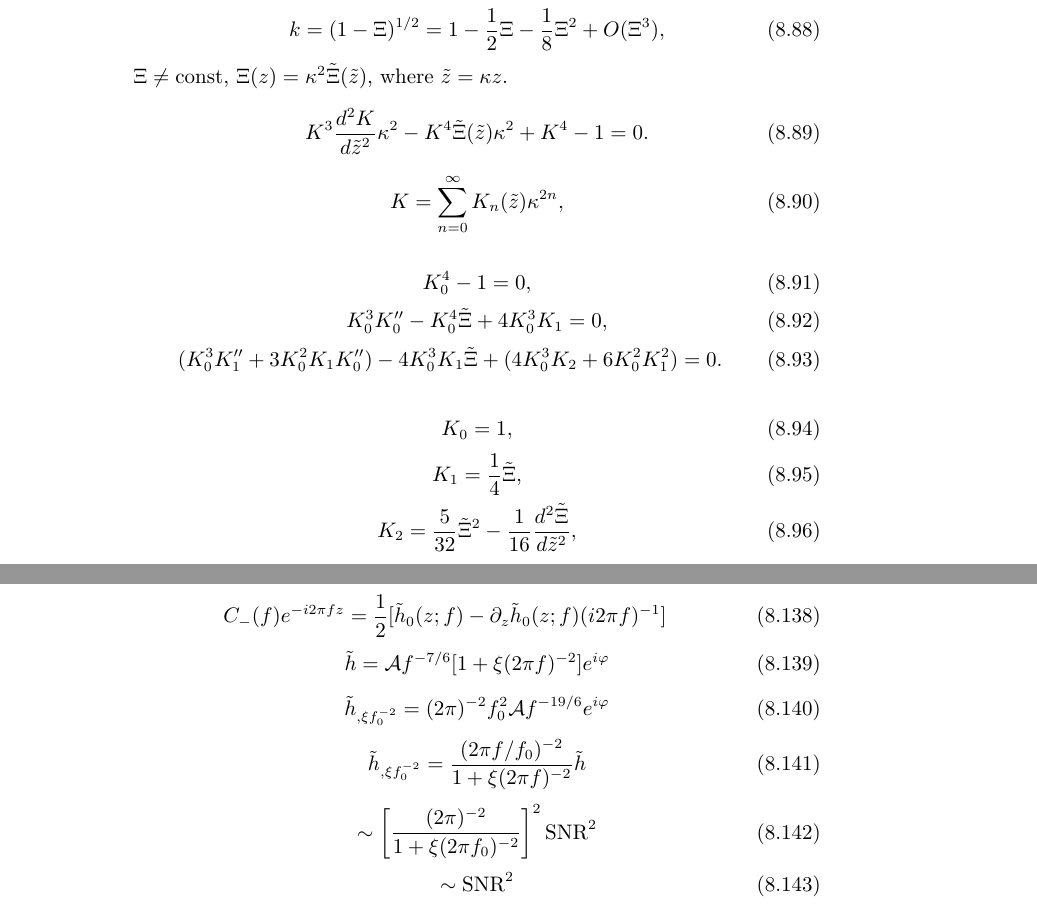
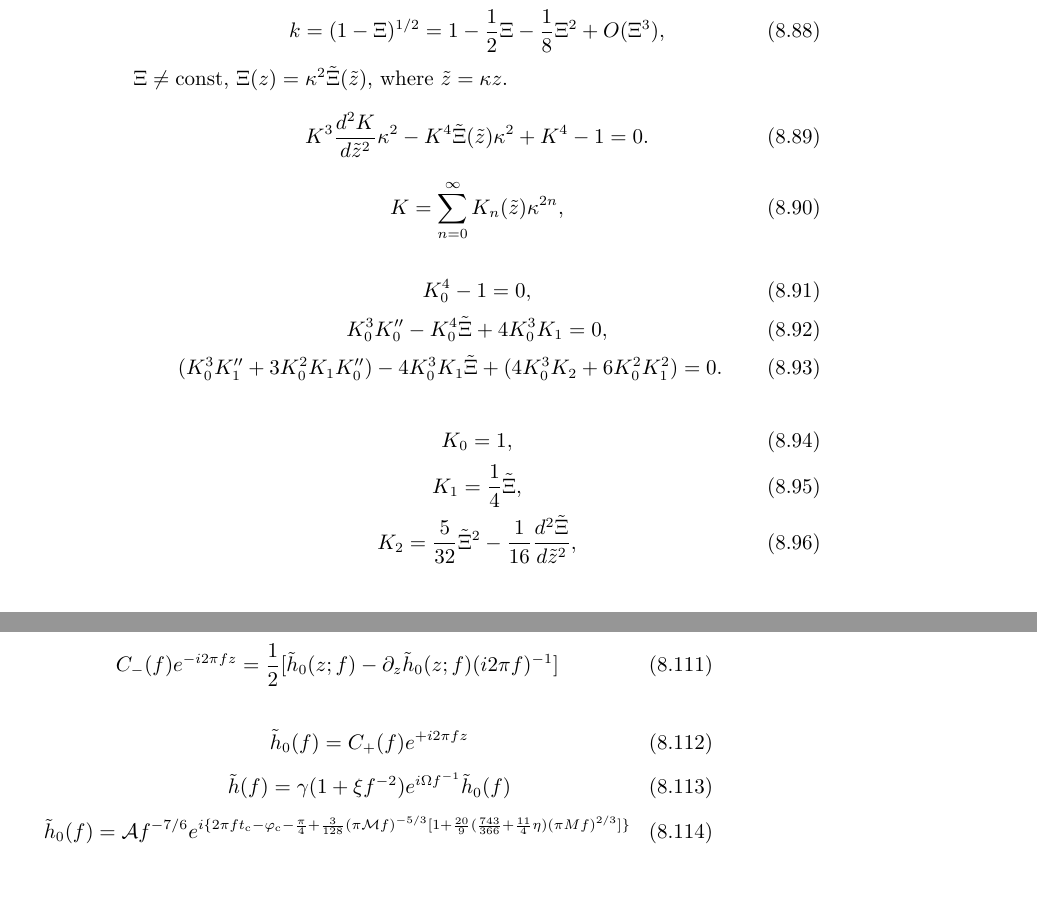
Before and after one commit to GasinAn/GWAstroNotes, a LaTeX book (GWAstroNotes.tex, which reads __chapter__/varying_G.tex): two parts of pages 32 and 34 of 35 before the commit and two parts of pages 32 and 33 of 35 after it, joined at a grey line, cut so that both start at the same text, the shorter picture padded with empty space. Compiled offline with XeLaTeX.

Commit message:
tidy up p c in v G

```diff
--- a/__chapter__/varying_G.tex
+++ b/__chapter__/varying_G.tex
@@ -386,6 +386,7 @@ $\Xi\neq\text{const}$, $\Xi(z)=\kappa^2\tilde{\Xi}(\tilde{z})$, where $\tilde{z}
     K_2=\frac{5}{32}\tilde{\Xi}^2-\frac{1}{16}\frac{d^2\tilde{\Xi}}{d\tilde{z}^2},
 \end{gather}
 
+\begin{comment}
 \cite{Poisson1995}
 \begin{equation}
     h(t)=\frac{\mathcal{M}[\pi \mathcal{M}F(t)]^{2/3}}{d_\text{L}}Q(\text{angles})\cos\Phi(t)
@@ -513,18 +515,13 @@ $\Xi\neq\text{const}$, $\Xi(z)=\kappa^2\tilde{\Xi}(\tilde{z})$, where $\tilde{z}
 \begin{equation}
     C_-(f)e^{-i2\pi fz}=\frac{1}{2}[\tilde{h}_0(z;f)-\p_z\tilde{h}_0(z;f)(i2\pi f)^{-1}]
 \end{equation}
+
 \begin{equation}
-    \tilde{h}=\mathcal{A}f^{-7/6}[1+\xi(2\pi f)^{-2}]e^{i\varphi}
+    \tilde{h}_0(f)=C_+(f)e^{+i2\pi fz}
 \end{equation}
 \begin{equation}
-    \tilde{h}_{,\xi f_0^{-2}}=(2\pi)^{-2}f_0^{2}\mathcal{A}f^{-19/6}e^{i\varphi}
+    \tilde{h}(f)=\gamma(1+\xi f^{-2})e^{i\Omega f^{-1}}\tilde{h}_0(f)
 \end{equation}
 \begin{equation}
-    \tilde{h}_{,\xi f_0^{-2}}=\frac{(2\pi f/f_0)^{-2}}{1+\xi(2\pi f)^{-2}}\tilde{h}
+    \tilde{h}_0(f)=\mathcal{A}f^{-7/6}e^{i\{2\pi ft_\text{c}-\varphi_\text{c}-\frac{\pi}{4}+\frac{3}{128}(\pi\mathcal{M}f)^{-5/3}[1+\frac{20}{9}(\frac{743}{366}+\frac{11}{4}\eta)(\pi Mf)^{2/3}]\}}
 \end{equation}
-\begin{equation}
-    \sim\left[\frac{(2\pi)^{-2}}{1+\xi(2\pi f_0)^{-2}}\right]^2\text{SNR}^2
-\end{equation}
-\begin{equation}
-    \sim\text{SNR}^2
-\end{equation}
```
Also changed, not shown: __chapter__/varying_G.tex (1 more changed lines).
